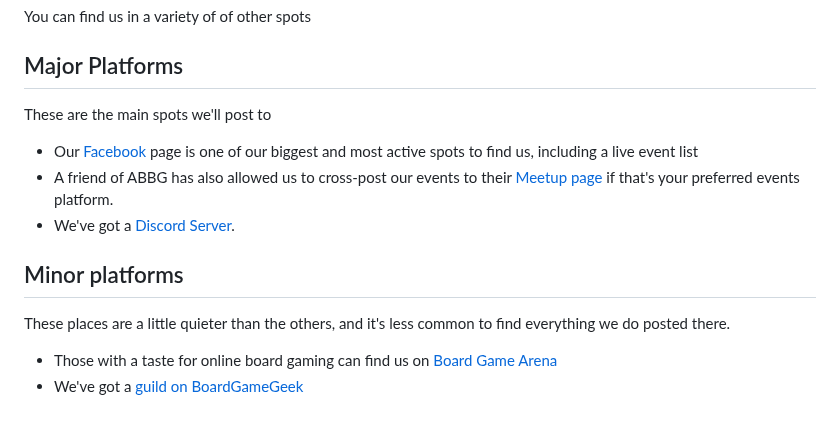
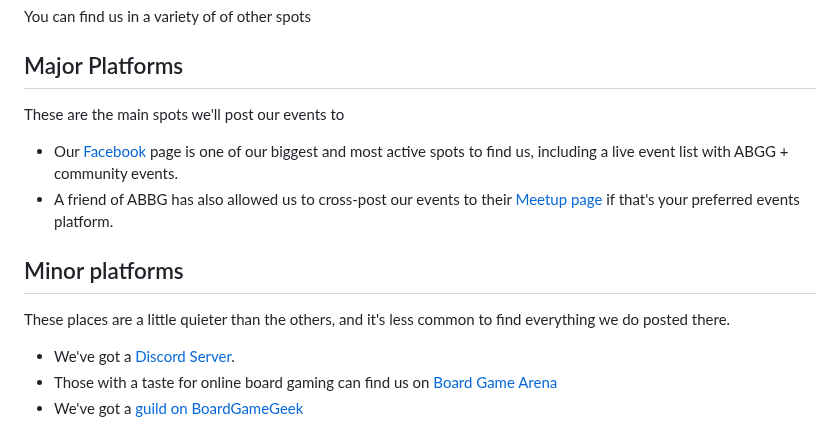
Before and after one commit to ABGG-services/ABGG, a Markdown page: README.md, the part around the change. GitHub-like rendering.

```diff
--- a/README.md
+++ b/README.md
@@ -42,13 +42,13 @@ These pages exist to ensure we have a little piece of the Internet cut out to ca
 
 You can find us in a variety of of other spots
 ## Major Platforms
-These are the main spots we'll post to
-* Our [Facebook](https://facebook.com/groups/abgg2013) page is one of our biggest and most active spots to find us, including a live event list
+These are the main spots we'll post our events to
+* Our [Facebook](https://facebook.com/groups/abgg2013) page is one of our biggest and most active spots to find us, including a live event list with ABGG + community events.
 * A friend of ABBG has also allowed us to cross-post our events to their [Meetup page](https://www.meetup.com/en-AU/adelaide-board-games-meetup/) if that's your preferred events platform.
-* We've got a [Discord Server](https://discord.com/invite/cexhQBX).
 
 ## Minor platforms
 These places are a little quieter than the others, and it's less common to find everything we do posted there.
+* We've got a [Discord Server](https://discord.com/invite/cexhQBX).
 * Those with a taste for online board gaming can find us on [Board Game Arena](https://boardgamearena.com/group?id=3460147)
 * We've got a [guild on BoardGameGeek](https://boardgamegeek.com/guild/331)
 
```
